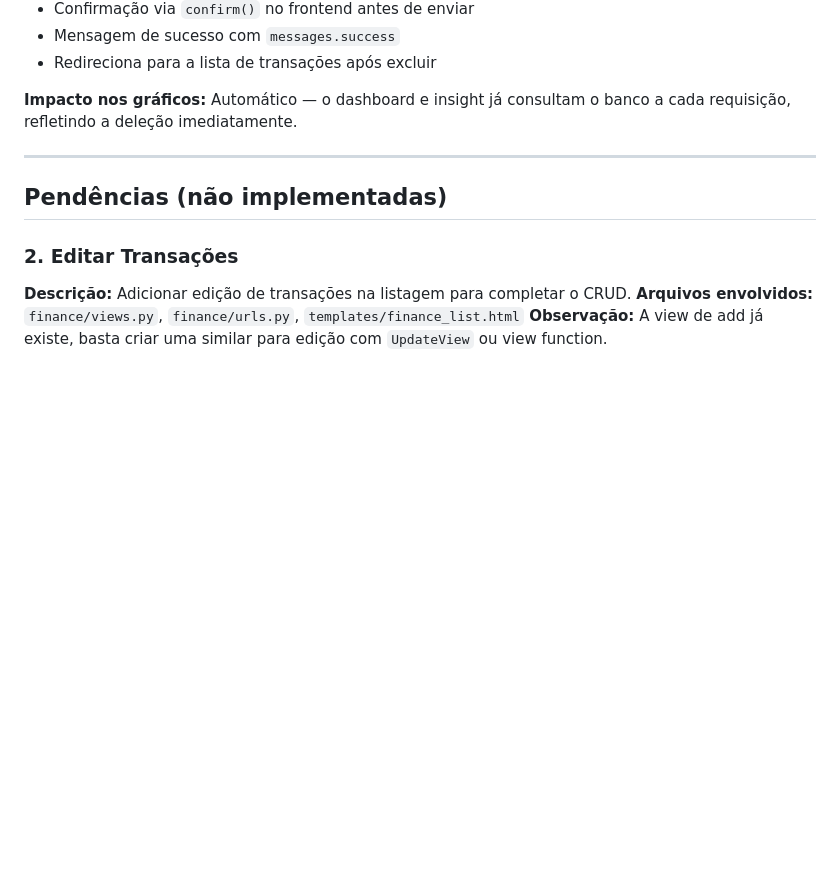
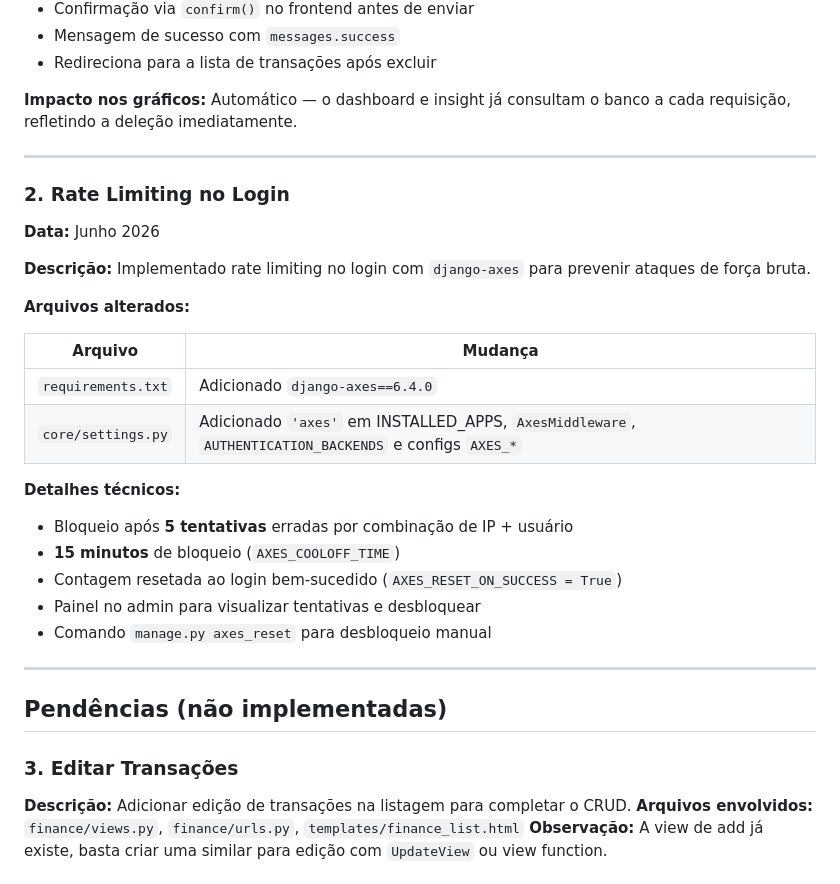
Before and after one commit to kleberfonsecapro/ffsystem, a Markdown page: melhorias.md, the part around the change. Rendered like a GitHub page; blank space fills up the shorter version.

Commit message:
docs: rate limiting no login marcado como resolvido

```diff
--- a/melhorias.md
+++ b/melhorias.md
@@ -28,9 +28,31 @@
 
 ---
 
+### 2. Rate Limiting no Login
+
+**Data:** Junho 2026
+
+**Descrição:** Implementado rate limiting no login com `django-axes` para prevenir ataques de força bruta.
+
+**Arquivos alterados:**
+
+| Arquivo | Mudança |
+|---|---|
+| `requirements.txt` | Adicionado `django-axes==6.4.0` |
+| `core/settings.py` | Adicionado `'axes'` em INSTALLED_APPS, `AxesMiddleware`, `AUTHENTICATION_BACKENDS` e configs `AXES_*` |
+
+**Detalhes técnicos:**
+- Bloqueio após **5 tentativas** erradas por combinação de IP + usuário
+- **15 minutos** de bloqueio (`AXES_COOLOFF_TIME`)
+- Contagem resetada ao login bem-sucedido (`AXES_RESET_ON_SUCCESS = True`)
+- Painel no admin para visualizar tentativas e desbloquear
+- Comando `manage.py axes_reset` para desbloqueio manual
+
+---
+
 ## Pendências (não implementadas)
 
-### 2. Editar Transações
+### 3. Editar Transações
 **Descrição:** Adicionar edição de transações na listagem para completar o CRUD.
 **Arquivos envolvidos:** `finance/views.py`, `finance/urls.py`, `templates/finance_list.html`
 **Observação:** A view de add já existe, basta criar uma similar para edição com `UpdateView` ou view function.
```
Also changed, not shown: README.md (+1 -1 lines).
